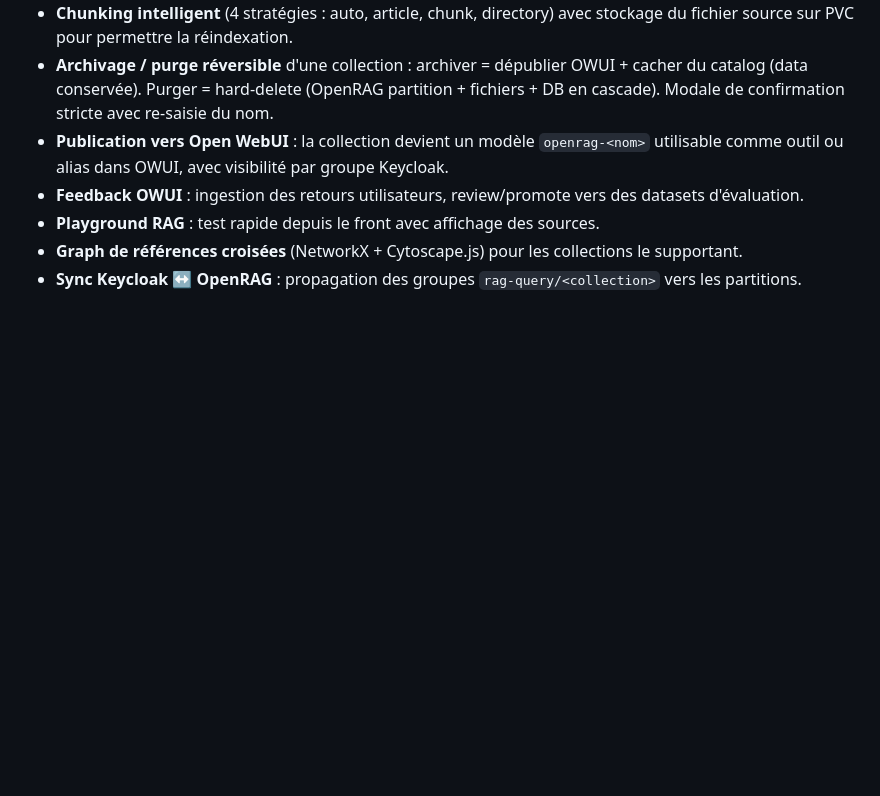
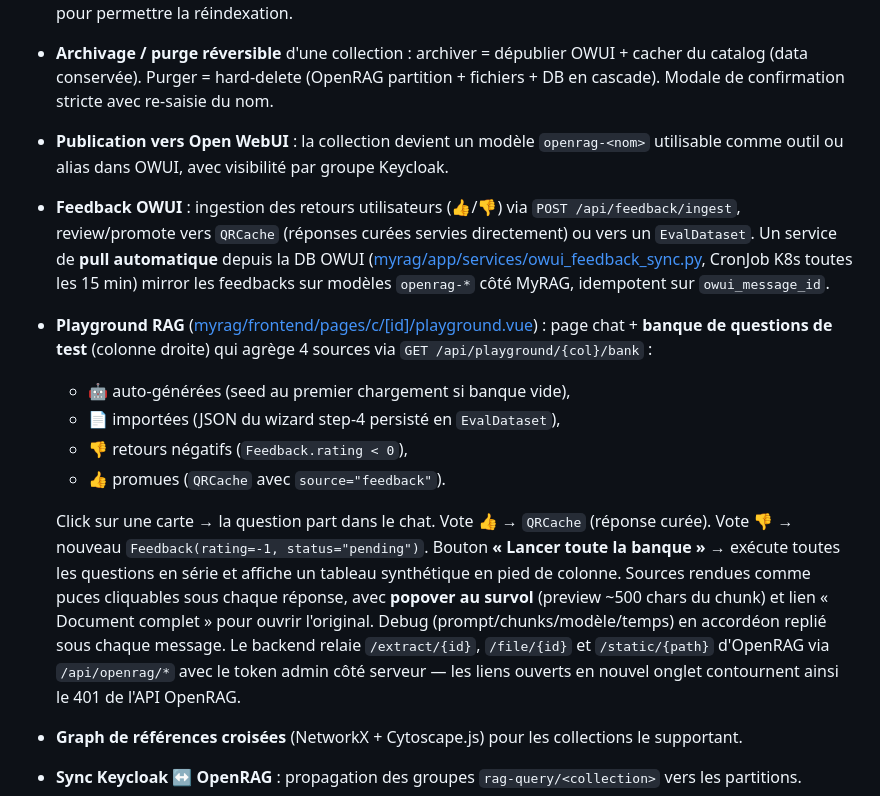
Before and after one commit to IA-Generative/mycollections, a Markdown page: README.md, the part around the change. Rendered like a GitHub page; blank space fills up the shorter version.

Commit message:
docs: README + capitalisation reflect playground refonte + OWUI sync
README "Ce que fait l'application" now describes the 4-source test-question
bank, the vote semantics (👍→QRCache, 👎→Feedback ticket), and the
/api/openrag/* proxies that let browser tabs reach OpenRAG resources
without auth headers.

capitalisation-session.md gets a new "Session du 20 avril 2026" with the
8 commits, the architecture of the bank, 7 problems + solutions, design
decisions (why a single chat column, why votes mean promote/ticket, why
the proxy is unauth-on-purpose), smoke tests and a next-morning TODO.

Co-Authored-By: Claude Opus 4.7 (1M context) <noreply@anthropic.com>

```diff
--- a/README.md
+++ b/README.md
@@ -42,8 +42,14 @@ La diffusion d'une collection se fait à travers plusieurs canaux, à différent
 - **Chunking intelligent** (4 stratégies : auto, article, chunk, directory) avec stockage du fichier source sur PVC pour permettre la réindexation.
 - **Archivage / purge réversible** d'une collection : archiver = dépublier OWUI + cacher du catalog (data conservée). Purger = hard-delete (OpenRAG partition + fichiers + DB en cascade). Modale de confirmation stricte avec re-saisie du nom.
 - **Publication vers Open WebUI** : la collection devient un modèle `openrag-<nom>` utilisable comme outil ou alias dans OWUI, avec visibilité par groupe Keycloak.
-- **Feedback OWUI** : ingestion des retours utilisateurs, review/promote vers des datasets d'évaluation.
-- **Playground RAG** : test rapide depuis le front avec affichage des sources.
+- **Feedback OWUI** : ingestion des retours utilisateurs (👍/👎) via `POST /api/feedback/ingest`, review/promote vers `QRCache` (réponses curées servies directement) ou vers un `EvalDataset`. Un service de **pull automatique** depuis la DB OWUI ([myrag/app/services/owui_feedback_sync.py](myrag/app/services/owui_feedback_sync.py), CronJob K8s toutes les 15 min) mirror les feedbacks sur modèles `openrag-*` côté MyRAG, idempotent sur `owui_message_id`.
+- **Playground RAG** ([myrag/frontend/pages/c/[id]/playground.vue](myrag/frontend/pages/c/[id]/playground.vue)) : page chat + **banque de questions de test** (colonne droite) qui agrège 4 sources via `GET /api/playground/{col}/bank` :
+  - 🤖 auto-générées (seed au premier chargement si banque vide),
+  - 📄 importées (JSON du wizard step-4 persisté en `EvalDataset`),
+  - 👎 retours négatifs (`Feedback.rating < 0`),
+  - 👍 promues (`QRCache` avec `source="feedback"`).
+
+  Click sur une carte → la question part dans le chat. Vote 👍 → `QRCache` (réponse curée). Vote 👎 → nouveau `Feedback(rating=-1, status="pending")`. Bouton **« Lancer toute la banque »** → exécute toutes les questions en série et affiche un tableau synthétique en pied de colonne. Sources rendues comme puces cliquables sous chaque réponse, avec **popover au survol** (preview ~500 chars du chunk) et lien « Document complet » pour ouvrir l'original. Debug (prompt/chunks/modèle/temps) en accordéon replié sous chaque message. Le backend relaie `/extract/{id}`, `/file/{id}` et `/static/{path}` d'OpenRAG via `/api/openrag/*` avec le token admin côté serveur — les liens ouverts en nouvel onglet contournent ainsi le 401 de l'API OpenRAG.
 - **Graph de références croisées** (NetworkX + Cytoscape.js) pour les collections le supportant.
 - **Sync Keycloak ↔ OpenRAG** : propagation des groupes `rag-query/<collection>` vers les partitions.
 
```
